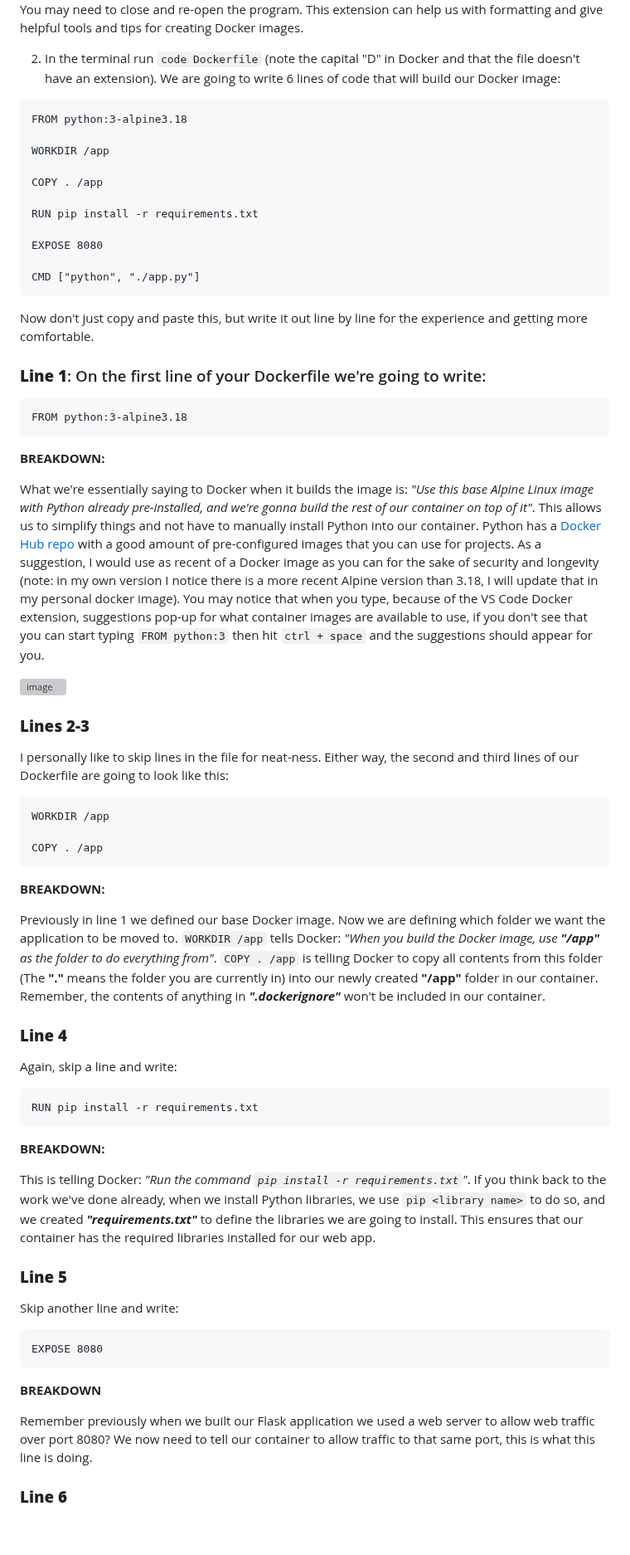
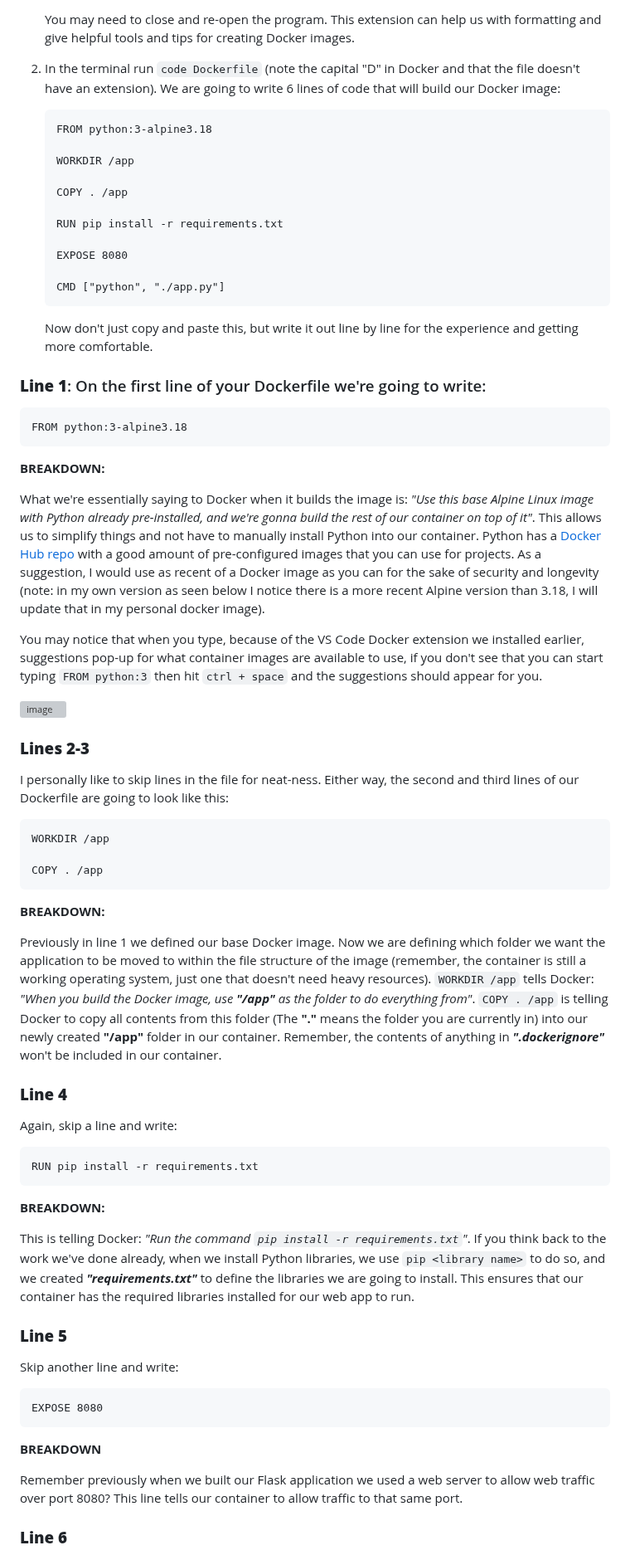
Before and after one commit to dk-fern/flaskWebApp-with-docker, a Markdown page: Project Guide/2_Docker.md, the part around one of its changes. Shown at 83% size. Drawn GitHub-style; blank space fills up the shorter version; grey boxes are pictures that could not be loaded.

````diff
--- a/Project Guide/2_Docker.md
+++ b/Project Guide/2_Docker.md
@@ -84,23 +87,23 @@ The Dockerfile is also going to be fairly simple to create for our application.
 
-  You may need to close and re-open the program. This extension can help us with formatting and give helpful tools and tips for creating Docker images.
+    You may need to close and re-open the program. This extension can help us with formatting and give helpful tools and tips for creating Docker images.
 
 2. In the terminal run `code Dockerfile` (note the capital "D" in Docker and that the file doesn't have an extension). We are going to write 6 lines of code that will build our Docker image:
 
-```docker
-FROM python:3-alpine3.18
+    ```docker
+    FROM python:3-alpine3.18
 
-WORKDIR /app
+    WORKDIR /app
 
-COPY . /app
+    COPY . /app
 
-RUN pip install -r requirements.txt
+    RUN pip install -r requirements.txt
 
-EXPOSE 8080
+    EXPOSE 8080
 
-CMD ["python", "./app.py"]
-```
+    CMD ["python", "./app.py"]
+    ```
 
-Now don't just copy and paste this, but write it out line by line for the experience and getting more comfortable.
+    Now don't just copy and paste this, but write it out line by line for the experience and getting more comfortable.
 
 ### **Line 1**: On the first line of your Dockerfile we're going to write:
 
@@ -110,7 +113,10 @@ FROM python:3-alpine3.18
 
   **BREAKDOWN:**
 
-  What we're essentially saying to Docker when it builds the image is: *"Use this base Alpine Linux image with Python already pre-installed, and we're gonna build the rest of our container on top of it"*. This allows us to simplify things and not have to manually install Python into our container. Python has a [Docker Hub repo](https://hub.docker.com/_/python) with a good amount of pre-configured images that you can use for projects. As a suggestion, I would use as recent of a Docker image as you can for the sake of security and longevity (note: in my own version I notice there is a more recent Alpine version than 3.18, I will update that in my personal docker image). You may notice that when you type, because of the VS Code Docker extension, suggestions pop-up for what container images are available to use, if you don't see that you can start typing `FROM python:3` then hit `ctrl + space` and the suggestions should appear for you.
+  What we're essentially saying to Docker when it builds the image is: *"Use this base Alpine Linux image with Python already pre-installed, and we're gonna build the rest of our container on top of it"*. This allows us to simplify things and not have to manually install Python into our container. Python has a [Docker Hub repo](https://hub.docker.com/_/python) with a good amount of pre-configured images that you can use for projects. As a suggestion, I would use as recent of a Docker image as you can for the sake of security and longevity (note: in my own version as seen below I notice there is a more recent Alpine version than 3.18, I will update that in my personal docker image).
+
+  You may notice that when you type, because of the VS Code Docker extension we installed earlier, suggestions pop-up for what container images are available to use, if you don't see that you can start typing `FROM python:3` then hit `ctrl + space` and the suggestions should appear for you.
+
 
 ![image](https://github.com/dk-fern/flaskWebApp-with-docker/assets/110493897/79aa9eca-cf9f-4379-8308-4566c9044995)
 
@@ -126,7 +132,7 @@ COPY . /app
 
   **BREAKDOWN:**
 
-  Previously in line 1 we defined our base Docker image. Now we are defining which folder we want the application to be moved to. `WORKDIR /app` tells Docker: *"When you build the Docker image, use **"/app"** as the folder to do everything from"*. `COPY . /app` is telling Docker to copy all contents from this folder (The **"."** means the folder you are currently in) into our newly created **"/app"** folder in our container. Remember, the contents of anything in ***".dockerignore"*** won't be included in our container.
+  Previously in line 1 we defined our base Docker image. Now we are defining which folder we want the application to be moved to within the file structure of the image (remember, the container is still a working operating system, just one that doesn't need heavy resources). `WORKDIR /app` tells Docker: *"When you build the Docker image, use **"/app"** as the folder to do everything from"*. `COPY . /app` is telling Docker to copy all contents from this folder (The **"."** means the folder you are currently in) into our newly created **"/app"** folder in our container. Remember, the contents of anything in ***".dockerignore"*** won't be included in our container.
 
 ### **Line 4**
 Again, skip a line and write:
@@ -137,7 +143,7 @@ RUN pip install -r requirements.txt
 
   **BREAKDOWN:**
 
-  This is telling Docker: *"Run the command `pip install -r requirements.txt`"*. If you think back to the work we've done already, when we install Python libraries, we use `pip <library name>` to do so, and we created ***"requirements.txt"*** to define the libraries we are going to install. This ensures that our container has the required libraries installed for our web app.
+  This is telling Docker: *"Run the command `pip install -r requirements.txt`"*. If you think back to the work we've done already, when we install Python libraries, we use `pip <library name>` to do so, and we created ***"requirements.txt"*** to define the libraries we are going to install. This ensures that our container has the required libraries installed for our web app to run.
 
 ### **Line 5**
 Skip another line and write:
@@ -148,6 +154,6 @@ EXPOSE 8080
 
   **BREAKDOWN**
 
-  Remember previously when we built our Flask application we used a web server to allow web traffic over port 8080? We now need to tell our container to allow traffic to that same port, this is what this line is doing.
+  Remember previously when we built our Flask application we used a web server to allow web traffic over port 8080? This line tells our container to allow traffic to that same port.
 
 ### **Line 6**
````
Also changed, not shown: other parts of Project Guide/2_Docker.md (+27 -16 lines).
